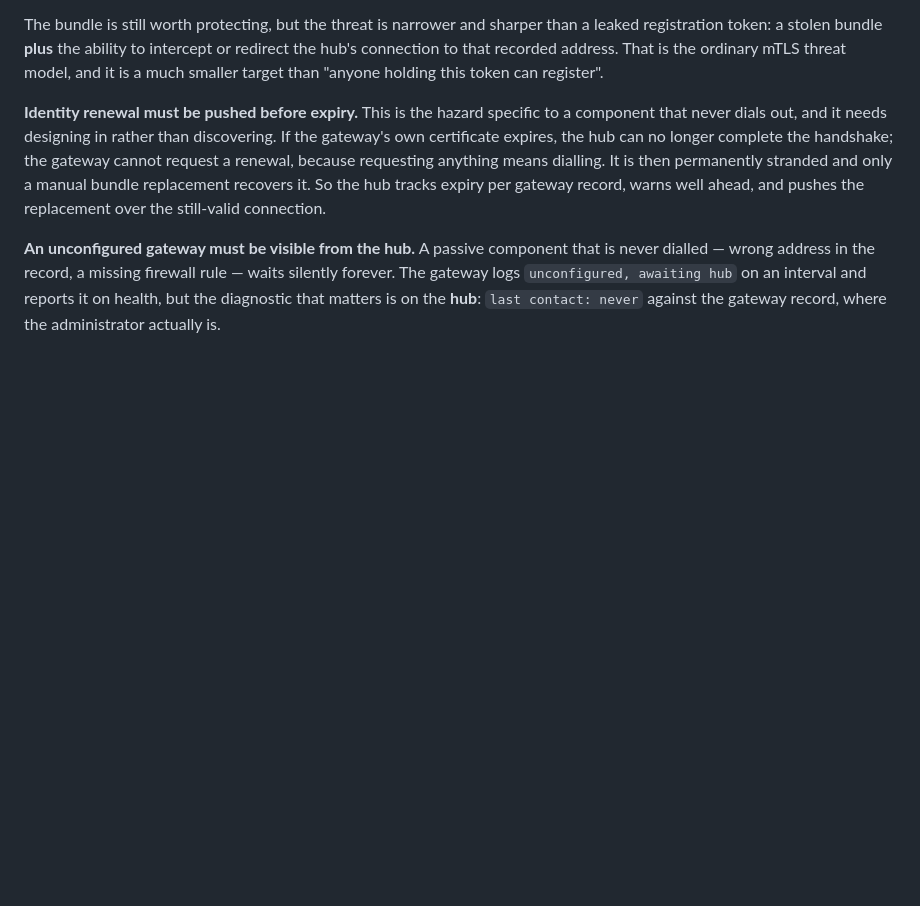
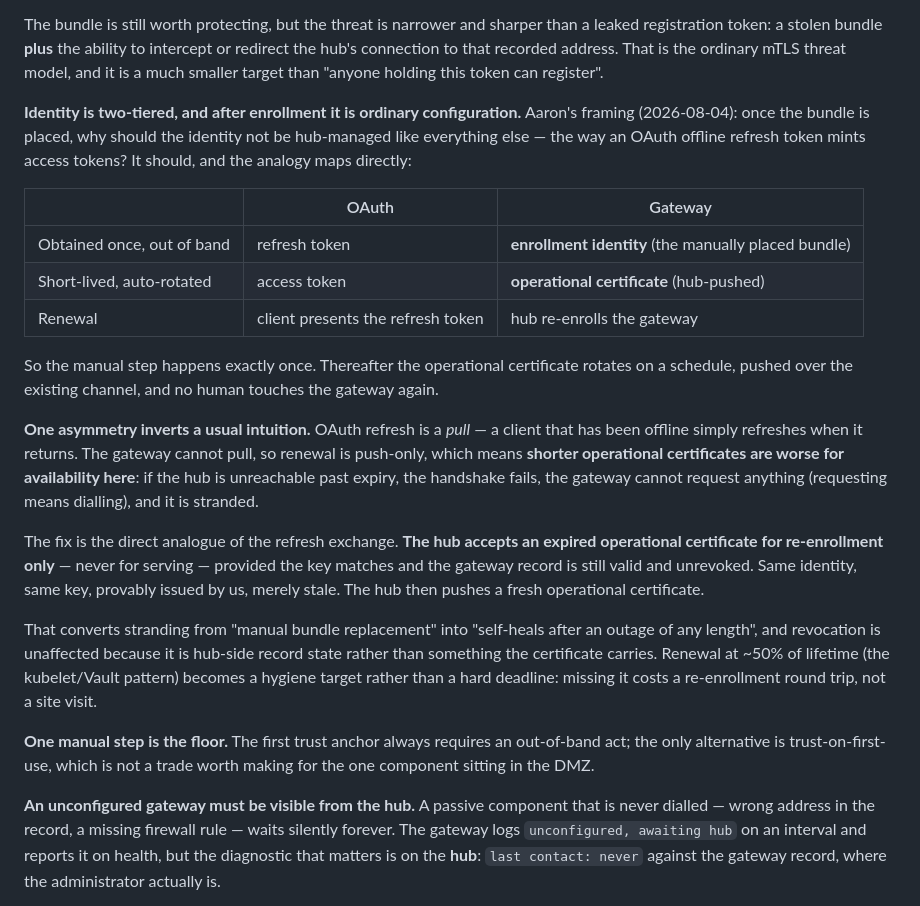
Before and after one commit to aaron-au/shift, a Markdown page: docs/adr/0038-inbound-gateway.md, the part around the change. Drawn GitHub-style; blank space fills up the shorter version.

Commit message:
docs(adr): 0038 — identity becomes hub-managed after enrollment (two-tier, OAuth-shaped)
Aaron: once the initial bundle is placed, why should the identity not become
configuration like everything else, the way an OAuth offline refresh token
mints access tokens? It should, and the analogy maps cleanly — enrollment
identity is the refresh token (manually placed, long-lived, used only to
establish or re-establish), the operational certificate is the access token
(short-lived, hub-pushed, rotated automatically). The manual step happens
exactly once and no human touches the gateway again.

This also resolves the stranding hazard the previous commit could only warn
about. One asymmetry inverts the usual intuition: OAuth refresh is a pull, so
a client that has been offline simply refreshes on return, but the gateway
cannot pull. Renewal is push-only, which makes SHORTER operational
certificates worse for availability — if the hub is unreachable past expiry
the handshake fails, and the gateway cannot request anything because
requesting means dialling.

The fix is the direct analogue of the refresh grant: the hub accepts an
expired operational certificate for RE-ENROLLMENT ONLY, never for serving,
provided the key matches and the record is still valid and unrevoked. Same
identity, same key, provably issued by us, merely stale. Stranding becomes
self-healing after an outage of any length, and revocation is unaffected
because it lives in hub-side record state rather than in the certificate.
Renewal at ~50% of lifetime is then a hygiene target rather than a hard
deadline — missing it costs a round trip, not a site visit.

One manual step remains the floor: the first trust anchor always needs an
out-of-band act, and the only alternative is trust-on-first-use, which is not
a trade worth making for the one component in the DMZ.

Co-Authored-By: Claude Opus 5 <noreply@anthropic.com>

```diff
--- a/docs/adr/0038-inbound-gateway.md
+++ b/docs/adr/0038-inbound-gateway.md
@@ -324,14 +324,43 @@ intercept or redirect the hub's connection to that recorded address. That is
 the ordinary mTLS threat model, and it is a much smaller target than "anyone
 holding this token can register".
 
-**Identity renewal must be pushed before expiry.** This is the hazard specific
-to a component that never dials out, and it needs designing in rather than
-discovering. If the gateway's own certificate expires, the hub can no longer
-complete the handshake; the gateway cannot request a renewal, because
-requesting anything means dialling. It is then permanently stranded and only a
-manual bundle replacement recovers it. So the hub tracks expiry per gateway
-record, warns well ahead, and pushes the replacement over the still-valid
-connection.
+**Identity is two-tiered, and after enrollment it is ordinary configuration.**
+Aaron's framing (2026-08-04): once the bundle is placed, why should the
+identity not be hub-managed like everything else — the way an OAuth offline
+refresh token mints access tokens? It should, and the analogy maps directly:
+
+| | OAuth | Gateway |
+|---|---|---|
+| Obtained once, out of band | refresh token | **enrollment identity** (the manually placed bundle) |
+| Short-lived, auto-rotated | access token | **operational certificate** (hub-pushed) |
+| Renewal | client presents the refresh token | hub re-enrolls the gateway |
+
+So the manual step happens exactly once. Thereafter the operational certificate
+rotates on a schedule, pushed over the existing channel, and no human touches
+the gateway again.
+
+**One asymmetry inverts a usual intuition.** OAuth refresh is a *pull* — a
+client that has been offline simply refreshes when it returns. The gateway
+cannot pull, so renewal is push-only, which means **shorter operational
+certificates are worse for availability here**: if the hub is unreachable past
+expiry, the handshake fails, the gateway cannot request anything (requesting
+means dialling), and it is stranded.
+
+The fix is the direct analogue of the refresh exchange. **The hub accepts an
+expired operational certificate for re-enrollment only** — never for serving —
+provided the key matches and the gateway record is still valid and unrevoked.
+Same identity, same key, provably issued by us, merely stale. The hub then
+pushes a fresh operational certificate.
+
+That converts stranding from "manual bundle replacement" into "self-heals after
+an outage of any length", and revocation is unaffected because it is hub-side
+record state rather than something the certificate carries. Renewal at ~50% of
+lifetime (the kubelet/Vault pattern) becomes a hygiene target rather than a
+hard deadline: missing it costs a re-enrollment round trip, not a site visit.
+
+**One manual step is the floor.** The first trust anchor always requires an
+out-of-band act; the only alternative is trust-on-first-use, which is not a
+trade worth making for the one component sitting in the DMZ.
 
 **An unconfigured gateway must be visible from the hub.** A passive component
 that is never dialled — wrong address in the record, a missing firewall rule —
```
